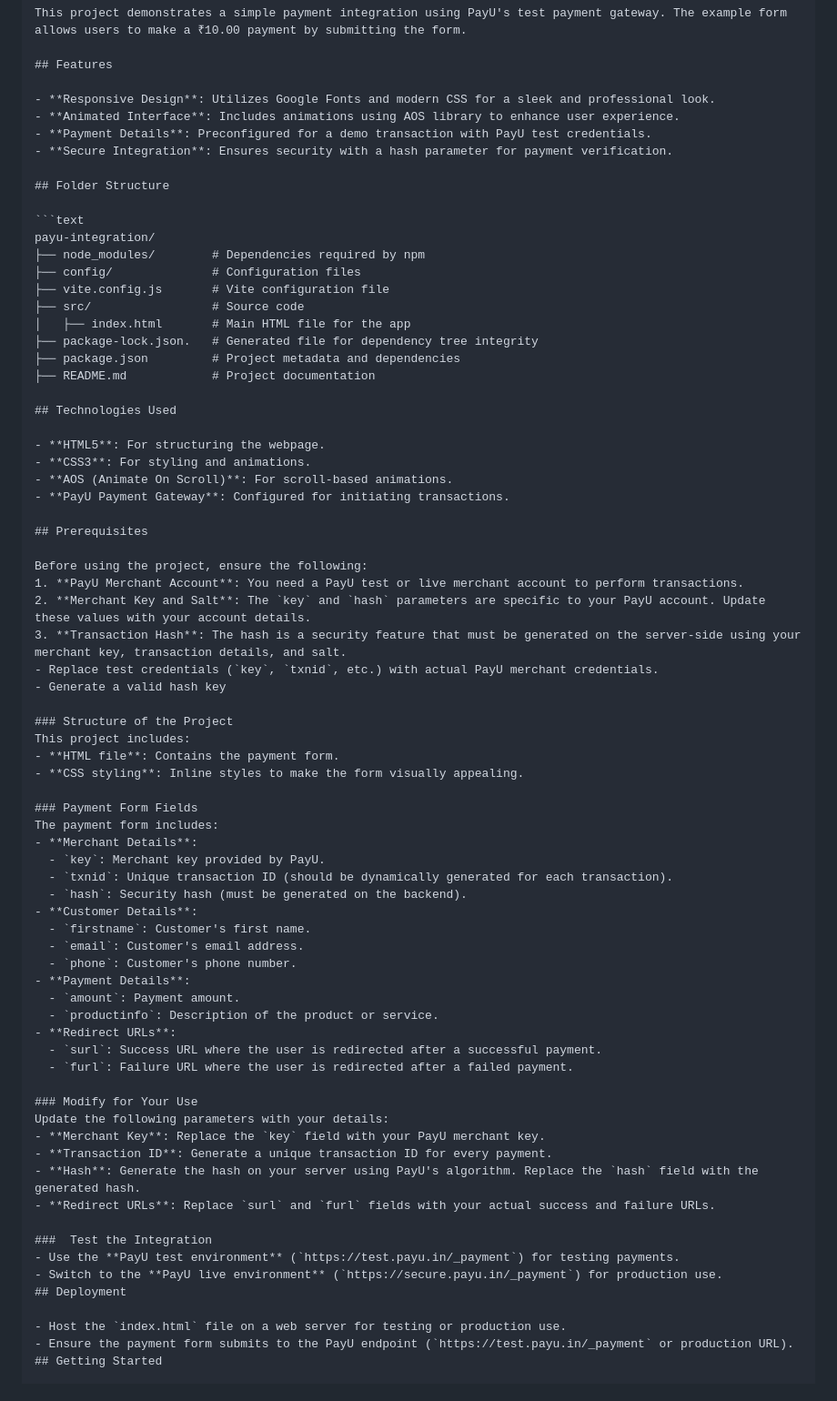
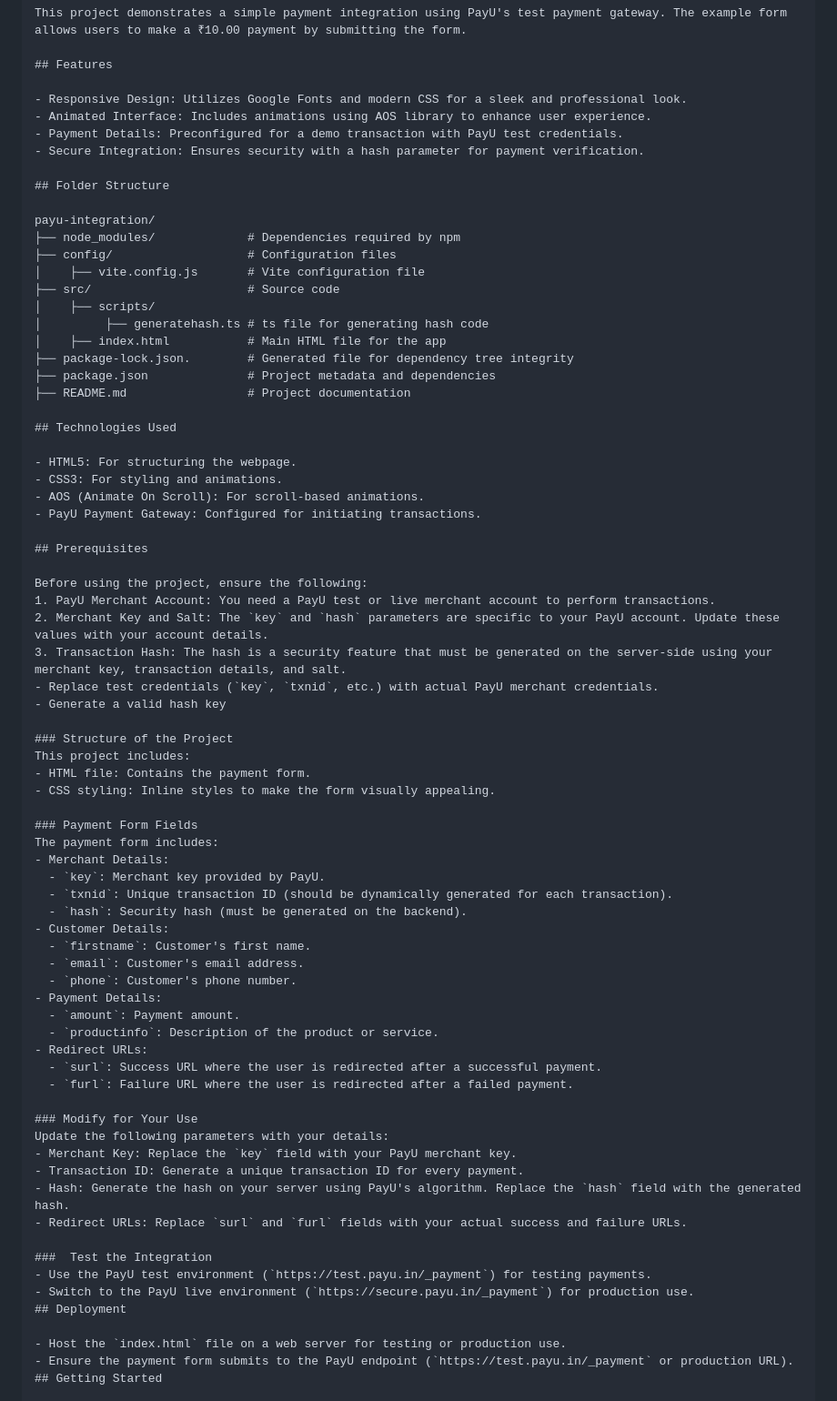
Before and after one commit to pratik24205/PayU-Integration, a Markdown page: Readme.md, the part around the change. Shown at 91% size. GitHub-like rendering.

Commit message:
Updated Readme.md file with correction in folder structure

````diff
--- a/Readme.md
+++ b/Readme.md
@@ -5,72 +5,73 @@ This project demonstrates a simple payment integration using PayU's test payment
 
 ## Features
 
-- **Responsive Design**: Utilizes Google Fonts and modern CSS for a sleek and professional look.
-- **Animated Interface**: Includes animations using AOS library to enhance user experience.
-- **Payment Details**: Preconfigured for a demo transaction with PayU test credentials.
-- **Secure Integration**: Ensures security with a hash parameter for payment verification.
+- Responsive Design: Utilizes Google Fonts and modern CSS for a sleek and professional look.
+- Animated Interface: Includes animations using AOS library to enhance user experience.
+- Payment Details: Preconfigured for a demo transaction with PayU test credentials.
+- Secure Integration: Ensures security with a hash parameter for payment verification.
 
 ## Folder Structure
 
-```text
 payu-integration/
-├── node_modules/        # Dependencies required by npm
-├── config/              # Configuration files
-├── vite.config.js       # Vite configuration file
-├── src/                 # Source code
-│   ├── index.html       # Main HTML file for the app
-├── package-lock.json.   # Generated file for dependency tree integrity
-├── package.json         # Project metadata and dependencies
-├── README.md            # Project documentation
+├── node_modules/             # Dependencies required by npm
+├── config/                   # Configuration files
+│    ├── vite.config.js       # Vite configuration file
+├── src/                      # Source code
+│    ├── scripts/
+│         ├── generatehash.ts # ts file for generating hash code
+│    ├── index.html           # Main HTML file for the app
+├── package-lock.json.        # Generated file for dependency tree integrity
+├── package.json              # Project metadata and dependencies
+├── README.md                 # Project documentation
 
 ## Technologies Used
 
-- **HTML5**: For structuring the webpage.
-- **CSS3**: For styling and animations.
-- **AOS (Animate On Scroll)**: For scroll-based animations.
-- **PayU Payment Gateway**: Configured for initiating transactions.
+- HTML5: For structuring the webpage.
+- CSS3: For styling and animations.
+- AOS (Animate On Scroll): For scroll-based animations.
+- PayU Payment Gateway: Configured for initiating transactions.
 
 ## Prerequisites
 
 Before using the project, ensure the following:
-1. **PayU Merchant Account**: You need a PayU test or live merchant account to perform transactions.
-2. **Merchant Key and Salt**: The `key` and `hash` parameters are specific to your PayU account. Update these values with your account details.
-3. **Transaction Hash**: The hash is a security feature that must be generated on the server-side using your merchant key, transaction details, and salt.
+1. PayU Merchant Account: You need a PayU test or live merchant account to perform transactions.
+2. Merchant Key and Salt: The `key` and `hash` parameters are specific to your PayU account. Update these values with your account details.
+3. Transaction Hash: The hash is a security feature that must be generated on the server-side using your merchant key, transaction details, and salt.
 - Replace test credentials (`key`, `txnid`, etc.) with actual PayU merchant credentials.
 - Generate a valid hash key
 
 ### Structure of the Project
 This project includes:
-- **HTML file**: Contains the payment form.
-- **CSS styling**: Inline styles to make the form visually appealing.
+- HTML file: Contains the payment form.
+- CSS styling: Inline styles to make the form visually appealing.
 
 ### Payment Form Fields
 The payment form includes:
-- **Merchant Details**:
+- Merchant Details:
   - `key`: Merchant key provided by PayU.
   - `txnid`: Unique transaction ID (should be dynamically generated for each transaction).
   - `hash`: Security hash (must be generated on the backend).
-- **Customer Details**:
+- Customer Details:
   - `firstname`: Customer's first name.
   - `email`: Customer's email address.
   - `phone`: Customer's phone number.
-- **Payment Details**:
+- Payment Details:
   - `amount`: Payment amount.
   - `productinfo`: Description of the product or service.
-- **Redirect URLs**:
+- Redirect URLs:
   - `surl`: Success URL where the user is redirected after a successful payment.
   - `furl`: Failure URL where the user is redirected after a failed payment.
 
 ### Modify for Your Use
 Update the following parameters with your details:
-- **Merchant Key**: Replace the `key` field with your PayU merchant key.
-- **Transaction ID**: Generate a unique transaction ID for every payment.
-- **Hash**: Generate the hash on your server using PayU's algorithm. Replace the `hash` field with the generated hash.
-- **Redirect URLs**: Replace `surl` and `furl` fields with your actual success and failure URLs.
+- Merchant Key: Replace the `key` field with your PayU merchant key.
+- Transaction ID: Generate a unique transaction ID for every payment.
+- Hash: Generate the hash on your server using PayU's algorithm. Replace the `hash` field with the generated hash.
+- Redirect URLs: Replace `surl` and `furl` fields with your actual success and failure URLs.
 
 ###  Test the Integration
-- Use the **PayU test environment** (`https://test.payu.in/_payment`) for testing payments.
-- Switch to the **PayU live environment** (`https://secure.payu.in/_payment`) for production use.
+- Use the PayU test environment (`https://test.payu.in/_payment`) for testing payments.
+- Switch to the PayU live environment (`https://secure.payu.in/_payment`) for production use.
 ## Deployment
 
 - Host the `index.html` file on a web server for testing or production use.
````
